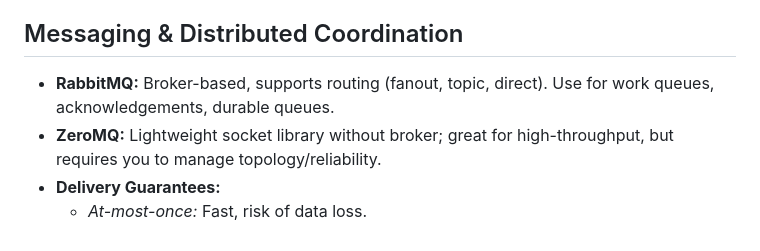
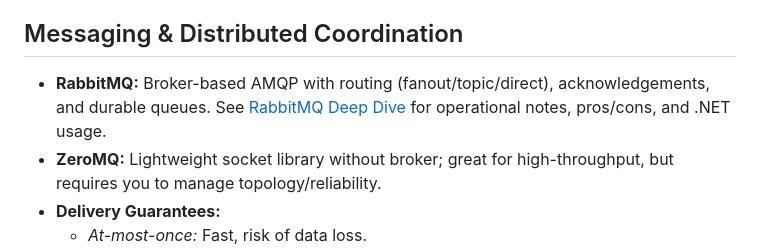
Before and after one commit to openmindednewby/cSharpInterviewPrep, a Markdown page: notes/core-concepts.md, the part around the change. Rendered like a GitHub page.

Commit message:
Add RabbitMQ deep dive guidance (#13)

```diff
--- a/notes/core-concepts.md
+++ b/notes/core-concepts.md
@@ -155,7 +155,7 @@ var topSymbols = recentOrders
 - **Security:** OAuth2/JWT, refresh tokens, rate limiting, data encryption in transit and at rest.
 
 ## Messaging & Distributed Coordination
-- **RabbitMQ:** Broker-based, supports routing (fanout, topic, direct). Use for work queues, acknowledgements, durable queues.
+- **RabbitMQ:** Broker-based AMQP with routing (fanout/topic/direct), acknowledgements, and durable queues. See [RabbitMQ Deep Dive](./sub-notes/RabbitMQ.md) for operational notes, pros/cons, and .NET usage.
 - **ZeroMQ:** Lightweight socket library without broker; great for high-throughput, but requires you to manage topology/reliability.
 - **Delivery Guarantees:**
   - *At-most-once:* Fast, risk of data loss.
```
Also changed, not shown: notes/sub-notes/RabbitMQ.md (added, +90 -0 lines).
